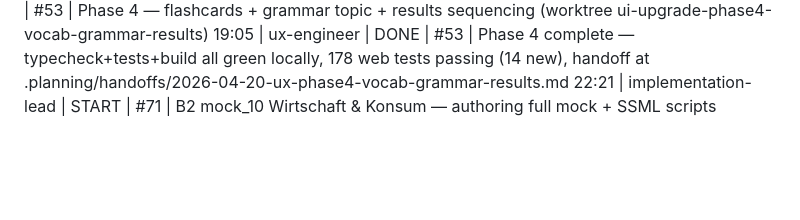
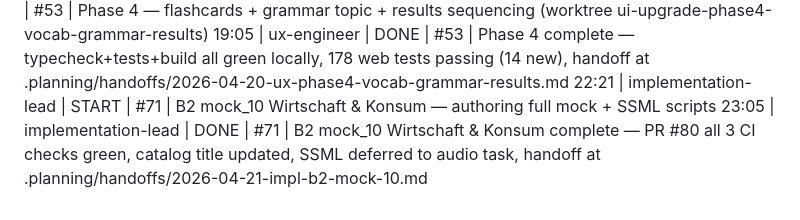
Before and after one commit to kirankbs/telc-fasttrack, a Markdown page: .planning/ACTIVITY-LOG.md, the part around the change. Rendered like a GitHub page; blank space fills up the shorter version.

Commit message:
docs(planning): handoff + DONE log for B2 mock_10 (#71)

```diff
--- a/.planning/ACTIVITY-LOG.md
+++ b/.planning/ACTIVITY-LOG.md
@@ -46,3 +46,4 @@ HH:MM | agent-name | START/DONE/BLOCKED | work-item-id | description
 18:30 | ux-engineer | START | #53 | Phase 4 — flashcards + grammar topic + results sequencing (worktree ui-upgrade-phase4-vocab-grammar-results)
 19:05 | ux-engineer | DONE  | #53 | Phase 4 complete — typecheck+tests+build all green locally, 178 web tests passing (14 new), handoff at .planning/handoffs/2026-04-20-ux-phase4-vocab-grammar-results.md
 22:21 | implementation-lead | START | #71 | B2 mock_10 Wirtschaft & Konsum — authoring full mock + SSML scripts
+23:05 | implementation-lead | DONE  | #71 | B2 mock_10 Wirtschaft & Konsum complete — PR #80 all 3 CI checks green, catalog title updated, SSML deferred to audio task, handoff at .planning/handoffs/2026-04-21-impl-b2-mock-10.md
```
Also changed, not shown: .planning/handoffs/2026-04-21-impl-b2-mock-10.md (added, +35 -0 lines).
